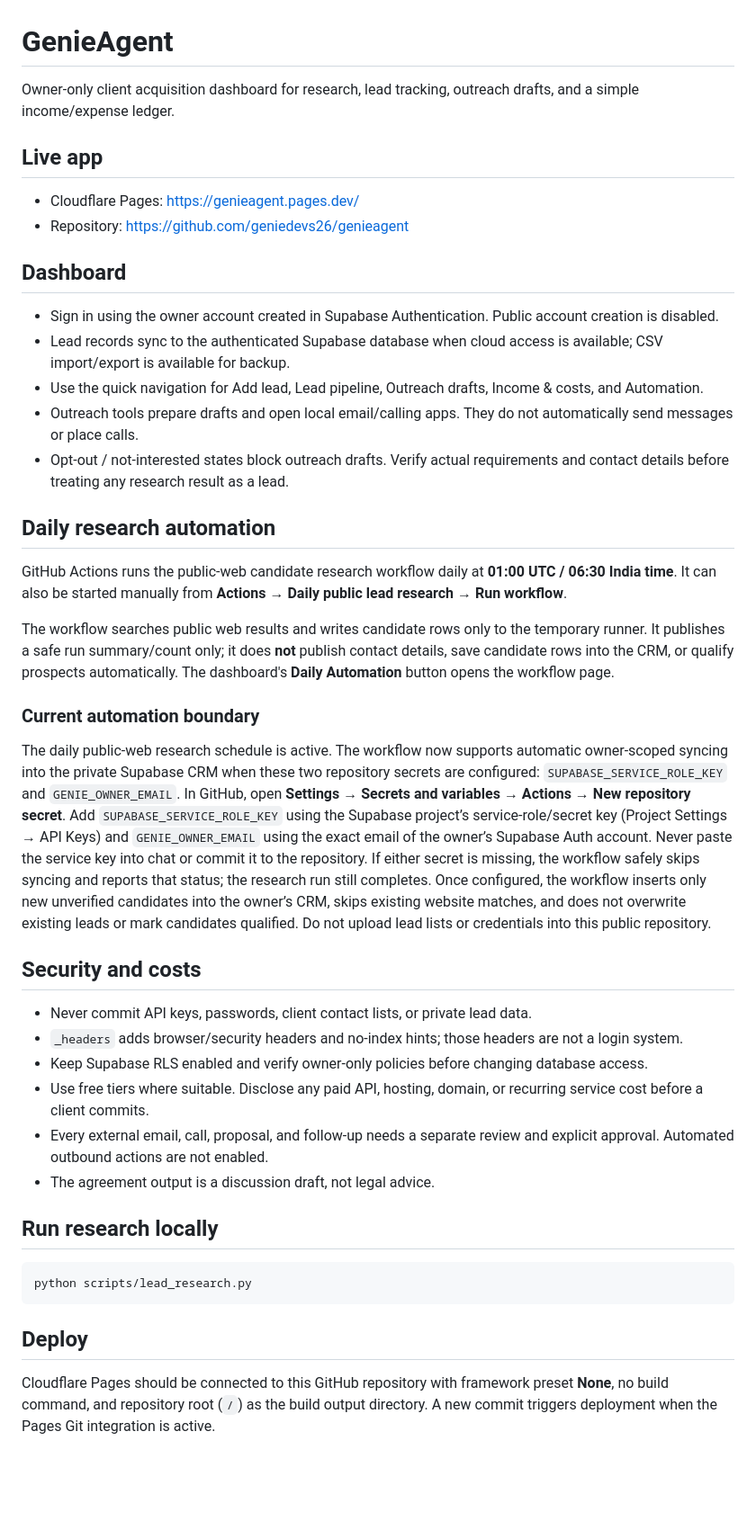
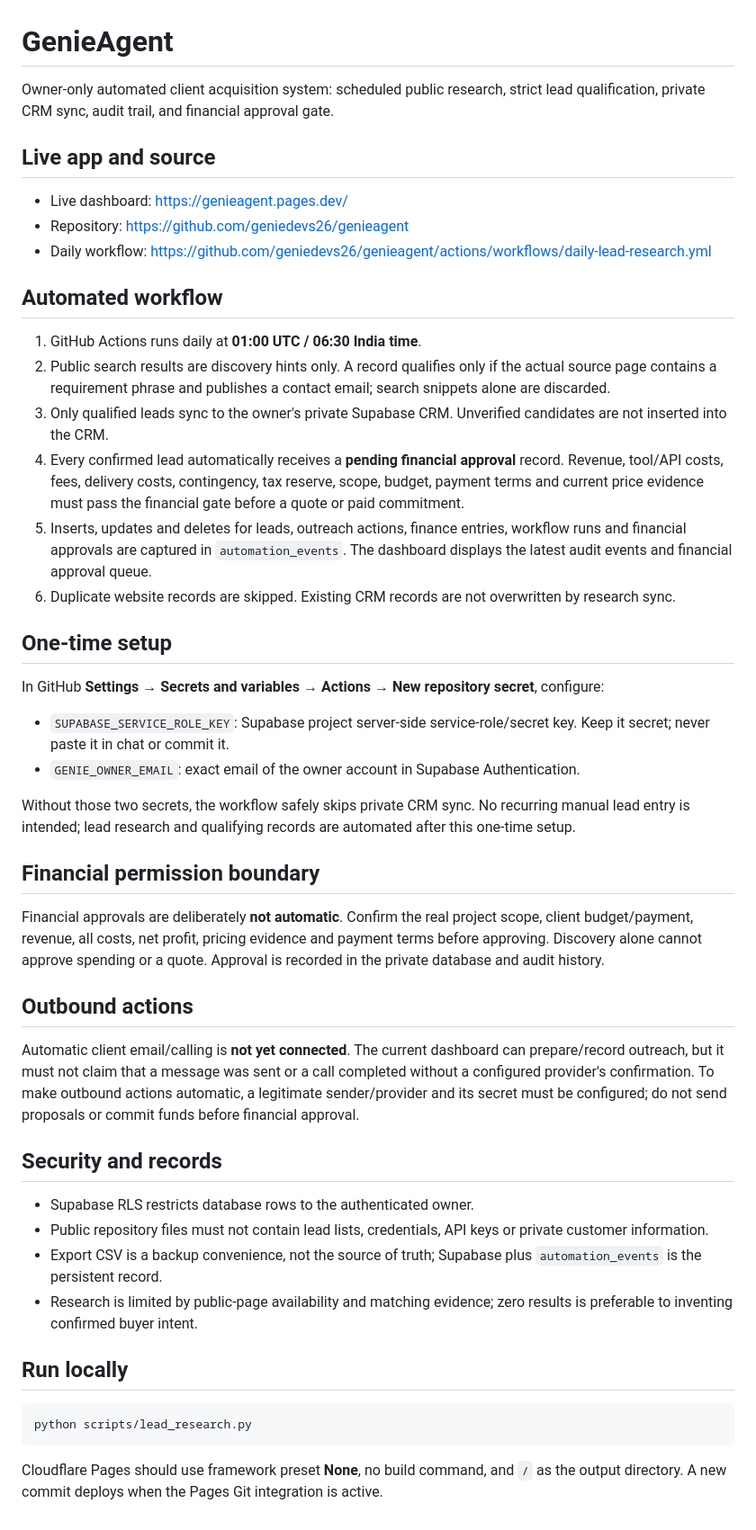
Before and after one commit to geniedevs26/genieagent, a Markdown page: README.md, the part around the change. Shown at 90% size. GitHub-like rendering; blank space fills up the shorter version.

Commit message:
Document automated confirmed-lead workflow and financial permissions

````diff
--- a/README.md
+++ b/README.md
@@ -1,38 +1,42 @@
 # GenieAgent
 
-Owner-only client acquisition dashboard for research, lead tracking, outreach drafts, and a simple income/expense ledger.
+Owner-only automated client acquisition system: scheduled public research, strict lead qualification, private CRM sync, audit trail, and financial approval gate.
 
-## Live app
-- Cloudflare Pages: https://genieagent.pages.dev/
+## Live app and source
+- Live dashboard: https://genieagent.pages.dev/
 - Repository: https://github.com/geniedevs26/genieagent
+- Daily workflow: https://github.com/geniedevs26/genieagent/actions/workflows/daily-lead-research.yml
 
-## Dashboard
-- Sign in using the owner account created in Supabase Authentication. Public account creation is disabled.
-- Lead records sync to the authenticated Supabase database when cloud access is available; CSV import/export is available for backup.
-- Use the quick navigation for Add lead, Lead pipeline, Outreach drafts, Income & costs, and Automation.
-- Outreach tools prepare drafts and open local email/calling apps. They do not automatically send messages or place calls.
-- Opt-out / not-interested states block outreach drafts. Verify actual requirements and contact details before treating any research result as a lead.
+## Automated workflow
+1. GitHub Actions runs daily at **01:00 UTC / 06:30 India time**.
+2. Public search results are discovery hints only. A record qualifies only if the actual source page contains a requirement phrase and publishes a contact email; search snippets alone are discarded.
+3. Only qualified leads sync to the owner's private Supabase CRM. Unverified candidates are not inserted into the CRM.
+4. Every confirmed lead automatically receives a **pending financial approval** record. Revenue, tool/API costs, fees, delivery costs, contingency, tax reserve, scope, budget, payment terms and current price evidence must pass the financial gate before a quote or paid commitment.
+5. Inserts, updates and deletes for leads, outreach actions, finance entries, workflow runs and financial approvals are captured in `automation_events`. The dashboard displays the latest audit events and financial approval queue.
+6. Duplicate website records are skipped. Existing CRM records are not overwritten by research sync.
 
-## Daily research automation
-GitHub Actions runs the public-web candidate research workflow daily at **01:00 UTC / 06:30 India time**. It can also be started manually from **Actions → Daily public lead research → Run workflow**.
+## One-time setup
+In GitHub **Settings → Secrets and variables → Actions → New repository secret**, configure:
+- `SUPABASE_SERVICE_ROLE_KEY`: Supabase project server-side service-role/secret key. Keep it secret; never paste it in chat or commit it.
+- `GENIE_OWNER_EMAIL`: exact email of the owner account in Supabase Authentication.
 
-The workflow searches public web results and writes candidate rows only to the temporary runner. It publishes a safe run summary/count only; it does **not** publish contact details, save candidate rows into the CRM, or qualify prospects automatically. The dashboard's **Daily Automation** button opens the workflow page.
+Without those two secrets, the workflow safely skips private CRM sync. No recurring manual lead entry is intended; lead research and qualifying records are automated after this one-time setup.
 
-### Current automation boundary
-The daily public-web research schedule is active. The workflow now supports automatic owner-scoped syncing into the private Supabase CRM when these two repository secrets are configured: `SUPABASE_SERVICE_ROLE_KEY` and `GENIE_OWNER_EMAIL`. In GitHub, open **Settings → Secrets and variables → Actions → New repository secret**. Add `SUPABASE_SERVICE_ROLE_KEY` using the Supabase project’s service-role/secret key (Project Settings → API Keys) and `GENIE_OWNER_EMAIL` using the exact email of the owner’s Supabase Auth account. Never paste the service key into chat or commit it to the repository. If either secret is missing, the workflow safely skips syncing and reports that status; the research run still completes. Once configured, the workflow inserts only new unverified candidates into the owner’s CRM, skips existing website matches, and does not overwrite existing leads or mark candidates qualified. Do not upload lead lists or credentials into this public repository.
+## Financial permission boundary
+Financial approvals are deliberately **not automatic**. Confirm the real project scope, client budget/payment, revenue, all costs, net profit, pricing evidence and payment terms before approving. Discovery alone cannot approve spending or a quote. Approval is recorded in the private database and audit history.
 
-## Security and costs
-- Never commit API keys, passwords, client contact lists, or private lead data.
-- `_headers` adds browser/security headers and no-index hints; those headers are not a login system.
-- Keep Supabase RLS enabled and verify owner-only policies before changing database access.
-- Use free tiers where suitable. Disclose any paid API, hosting, domain, or recurring service cost before a client commits.
-- Every external email, call, proposal, and follow-up needs a separate review and explicit approval. Automated outbound actions are not enabled.
-- The agreement output is a discussion draft, not legal advice.
+## Outbound actions
+Automatic client email/calling is **not yet connected**. The current dashboard can prepare/record outreach, but it must not claim that a message was sent or a call completed without a configured provider's confirmation. To make outbound actions automatic, a legitimate sender/provider and its secret must be configured; do not send proposals or commit funds before financial approval.
 
-## Run research locally
+## Security and records
+- Supabase RLS restricts database rows to the authenticated owner.
+- Public repository files must not contain lead lists, credentials, API keys or private customer information.
+- Export CSV is a backup convenience, not the source of truth; Supabase plus `automation_events` is the persistent record.
+- Research is limited by public-page availability and matching evidence; zero results is preferable to inventing confirmed buyer intent.
+
+## Run locally
 ```bash
 python scripts/lead_research.py
 ```
 
-## Deploy
-Cloudflare Pages should be connected to this GitHub repository with framework preset **None**, no build command, and repository root (`/`) as the build output directory. A new commit triggers deployment when the Pages Git integration is active.
+Cloudflare Pages should use framework preset **None**, no build command, and `/` as the output directory. A new commit deploys when the Pages Git integration is active.
````
